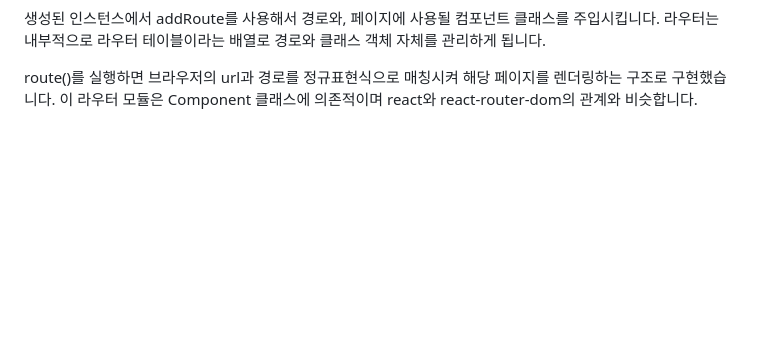
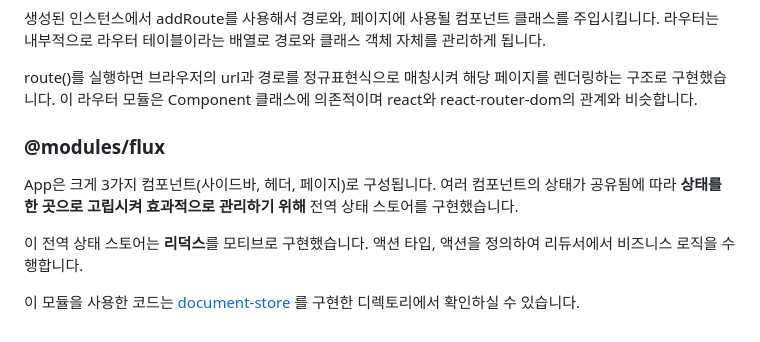
Before and after one commit to ryong9rrr/vanilla-notion-v2.0, a Markdown page: README.md, the part around the change. GitHub-like rendering; blank space fills up the shorter version.

Commit message:
docs: flux 모듈 소개 추가

```diff
--- a/README.md
+++ b/README.md
@@ -100,3 +100,11 @@ router.route()
 생성된 인스턴스에서 addRoute를 사용해서 경로와, 페이지에 사용될 컴포넌트 클래스를 주입시킵니다. 라우터는 내부적으로 라우터 테이블이라는 배열로 경로와 클래스 객체 자체를 관리하게 됩니다.
 
 route()를 실행하면 브라우저의 url과 경로를 정규표현식으로 매칭시켜 해당 페이지를 렌더링하는 구조로 구현했습니다. 이 라우터 모듈은 Component 클래스에 의존적이며 react와 react-router-dom의 관계와 비슷합니다.
+
+### @modules/flux
+
+App은 크게 3가지 컴포넌트(사이드바, 헤더, 페이지)로 구성됩니다. 여러 컴포넌트의 상태가 공유됨에 따라 **상태를 한 곳으로 고립시켜 효과적으로 관리하기 위해** 전역 상태 스토어를 구현했습니다.
+
+이 전역 상태 스토어는 **리덕스**를 모티브로 구현했습니다. 액션 타입, 액션을 정의하여 리듀서에서 비즈니스 로직을 수행합니다.
+
+이 모듈을 사용한 코드는 [document-store](https://github.com/ryong9rrr/vanilla-notion-v2.0/tree/main/src/document-store) 를 구현한 디렉토리에서 확인하실 수 있습니다.
```
